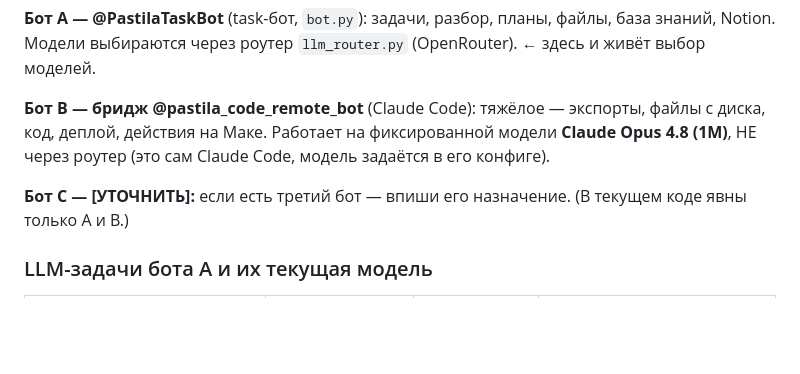
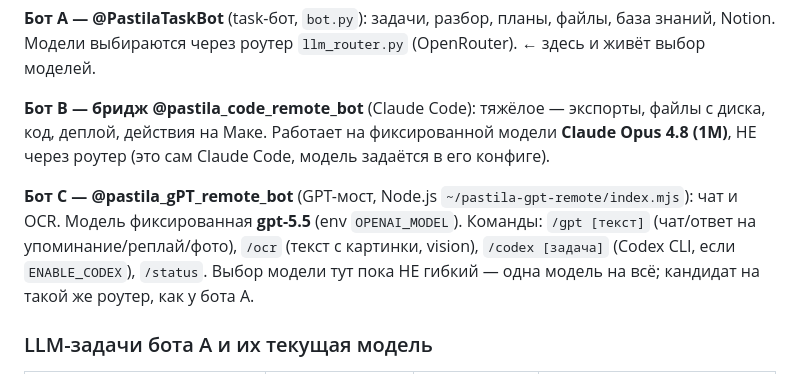
Before and after one commit to smmsemmers/pastila_bot, a Markdown page: model-selection-research-prompt.md, the part around the change. GitHub-like rendering; blank space fills up the shorter version.

Commit message:
auto: model-selection-research-prompt.md

```diff
--- a/model-selection-research-prompt.md
+++ b/model-selection-research-prompt.md
@@ -12,7 +12,7 @@
 
 **Бот B — бридж @pastila_code_remote_bot** (Claude Code): тяжёлое — экспорты, файлы с диска, код, деплой, действия на Маке. Работает на фиксированной модели **Claude Opus 4.8 (1M)**, НЕ через роутер (это сам Claude Code, модель задаётся в его конфиге).
 
-**Бот C — [УТОЧНИТЬ]:** если есть третий бот — впиши его назначение. (В текущем коде явны только A и B.)
+**Бот C — @pastila_gPT_remote_bot** (GPT-мост, Node.js `~/pastila-gpt-remote/index.mjs`): чат и OCR. Модель фиксированная **gpt-5.5** (env `OPENAI_MODEL`). Команды: `/gpt [текст]` (чат/ответ на упоминание/реплай/фото), `/ocr` (текст с картинки, vision), `/codex [задача]` (Codex CLI, если `ENABLE_CODEX`), `/status`. Выбор модели тут пока НЕ гибкий — одна модель на всё; кандидат на такой же роутер, как у бота A.
 
 ### LLM-задачи бота A и их текущая модель
 | Функция / команда | Задача (task) | Текущая модель | Как задаётся |
```
